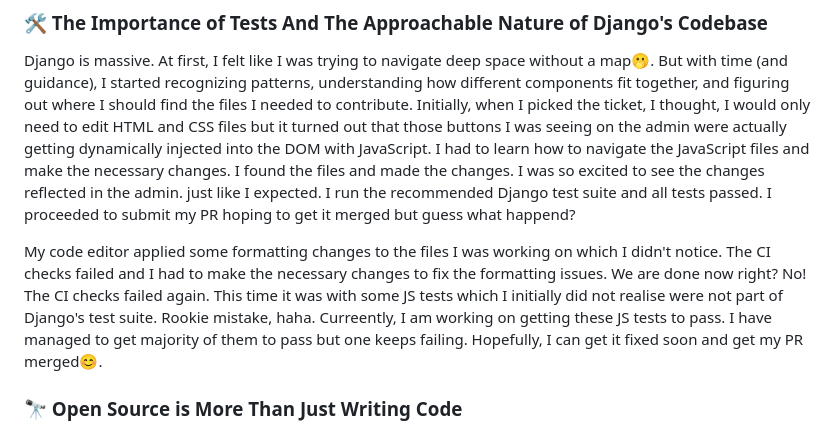
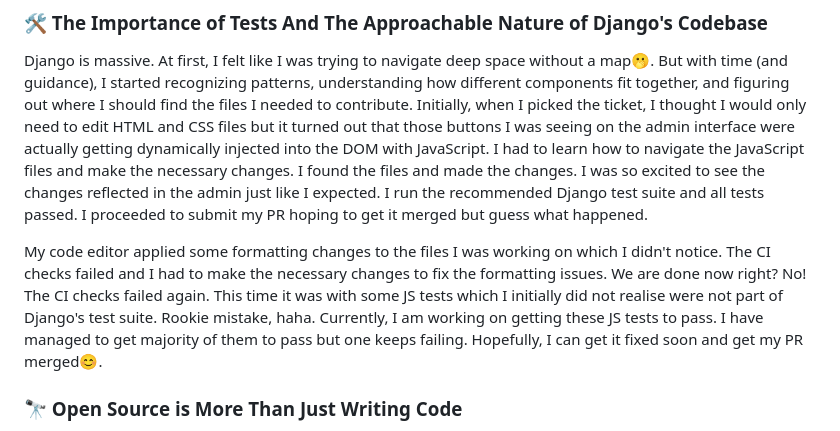
Before and after one commit to Phinart98/Portfolio-Site, a Markdown page: content/1.blog/7.the-djangonaut-space-program-my-experience-so-far.md, the part around one of its changes. Rendered like a GitHub page.

Commit message:
fixed some minor puntuation errors and typos

```diff
--- a/content/1.blog/7.the-djangonaut-space-program-my-experience-so-far.md
+++ b/content/1.blog/7.the-djangonaut-space-program-my-experience-so-far.md
@@ -53,11 +53,11 @@ Before this, I had never actively worked on **web accessibility**. But the more
 
 ### **🛠️ The Importance of Tests And The Approachable Nature of Django's Codebase**
 Django is massive. At first, I felt like I was trying to navigate deep space without a map🫢. But with time (and guidance), I started recognizing patterns, understanding how different components fit together, and figuring out where I should find the files I needed to contribute.
-Initially, when I picked the ticket, I thought, I would only need to edit HTML and CSS files but it turned out that those buttons I was seeing on the admin were actually getting dynamically injected into the DOM with JavaScript. I had to learn how to navigate the JavaScript files and make the necessary changes.
-I found the files and made the changes. I was so excited to see the changes reflected in the admin. just like I expected. I run the recommended Django test suite and all tests passed. I proceeded to submit my PR hoping to get it merged but guess what happend?
+Initially, when I picked the ticket, I thought I would only need to edit HTML and CSS files but it turned out that those buttons I was seeing on the admin interface were actually getting dynamically injected into the DOM with JavaScript. I had to learn how to navigate the JavaScript files and make the necessary changes.
+I found the files and made the changes. I was so excited to see the changes reflected in the admin just like I expected. I run the recommended Django test suite and all tests passed. I proceeded to submit my PR hoping to get it merged but guess what happened.
 
 My code editor applied some formatting changes to the files I was working on which I didn't notice. The CI checks failed and I had to make the necessary changes to fix the formatting issues. We are done now right? No! The CI checks failed again. This time it was with some JS tests which I initially did not realise were not part of Django's test suite. Rookie mistake, haha.
-Curreently, I am working on getting these JS tests to pass. I have managed to get majority of them to pass but one keeps failing. Hopefully, I can get it fixed soon and get my PR merged😊.
+Currently, I am working on getting these JS tests to pass. I have managed to get majority of them to pass but one keeps failing. Hopefully, I can get it fixed soon and get my PR merged😊.
 
 ### **🔭 Open Source is More Than Just Writing Code**
 One of my biggest realizations is that **you don’t have to start by writing code.** Open source is just as much about **reviewing issues, improving documentation, testing fixes, writing newsletters, and having discussions**. Contributing isn’t just about pushing commits—it’s about making sure those commits serve the community well. I'm thankful to the program for always emphasizing this.
```
Also changed, not shown: other parts of content/1.blog/7.the-djangonaut-space-program-my-experience-so-far.md (+1 -1 lines).
